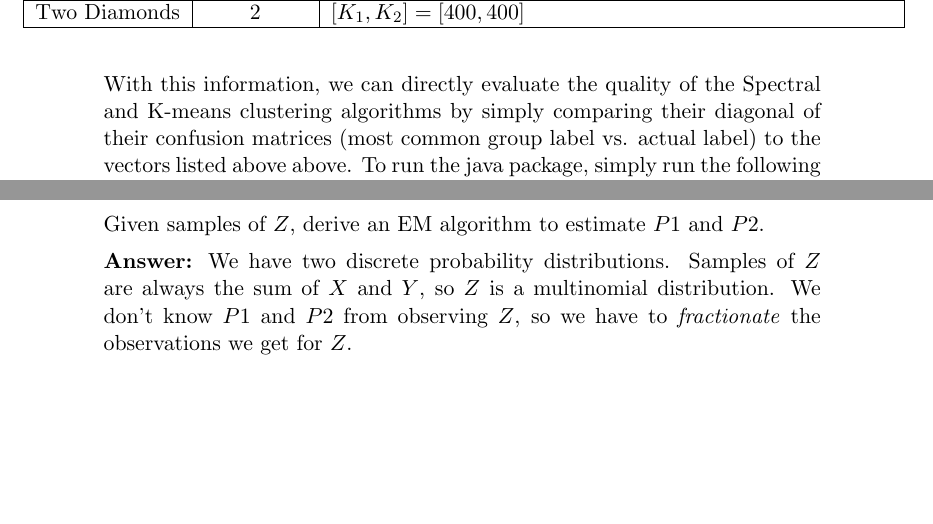
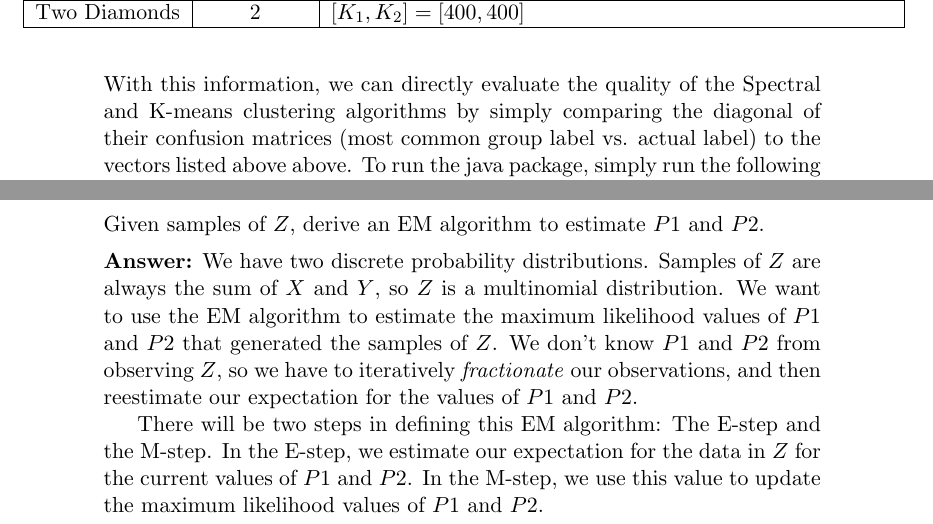
Before and after one commit to nikwolfe7/clustering, a LaTeX document (docs/nwolfe_hw3_report.tex): two parts of pages 2 and 14 of 14, joined at a grey line, cut so that both start at the same text, the shorter picture padded with empty space. Compiled offline with pdfLaTeX.

Commit message:
asdfasdf

```diff
--- a/docs/nwolfe_hw3_report.tex
+++ b/docs/nwolfe_hw3_report.tex
@@ -51,7 +51,7 @@ In terms of evaluation, I ran the clustering algorithms and generated the confus
   	\hline
 	\end{tabular}
 \end{center}\vspace*{0.5cm}
-With this information, we can directly evaluate the quality of the Spectral and K-means clustering algorithms by simply comparing their diagonal of their confusion matrices (most common group label vs. actual label) to the vectors listed above above.
+With this information, we can directly evaluate the quality of the Spectral and K-means clustering algorithms by simply comparing the diagonal of their confusion matrices (most common group label vs. actual label) to the vectors listed above above.
 To run the java package, simply run the following from the root of this project:
 \begin{verbatim}
 java -jar nwolfe_hw3.jar
@@ -468,6 +468,8 @@ P(Y=n) &= P2(1-P2)^{n-1}
 \end{align}
 Given samples of $Z$, derive an EM algorithm to estimate $P1$ and $P2$.
 \\[5pt]\textbf{Answer:}
-We have two discrete probability distributions. Samples of $Z$ are always the sum of $X$ and $Y$, so $Z$ is a multinomial distribution. We don't know $P1$ and $P2$ from observing $Z$, so we have to \textit{fractionate} the observations we get for $Z$.
+We have two discrete probability distributions. Samples of $Z$ are always the sum of $X$ and $Y$, so $Z$ is a multinomial distribution. We want to use the EM algorithm to estimate the maximum likelihood values of $P1$ and $P2$ that generated the samples of $Z$. We don't know $P1$ and $P2$ from observing $Z$, so we have to iteratively \textit{fractionate} our observations, and then reestimate our expectation for the values of $P1$ and $P2$.
+
+There will be two steps in defining this EM algorithm: The E-step and the M-step. In the E-step, we estimate our expectation for the data in $Z$ for the current values of $P1$ and $P2$. In the M-step, we use this value to update the maximum likelihood values of $P1$ and $P2$.
 
 \end{document}
```
Also changed, not shown: docs/nwolfe_hw3_report.pdf (added), 2 other files.
